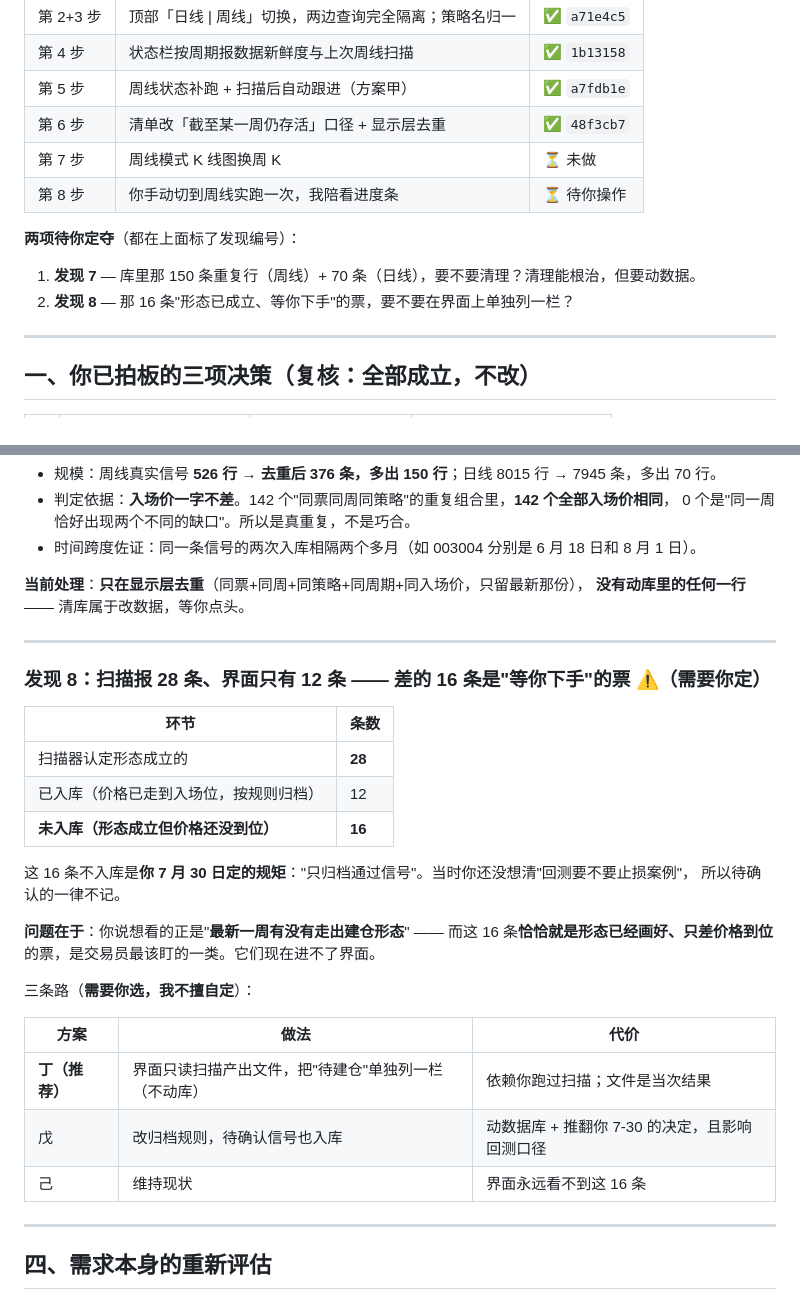
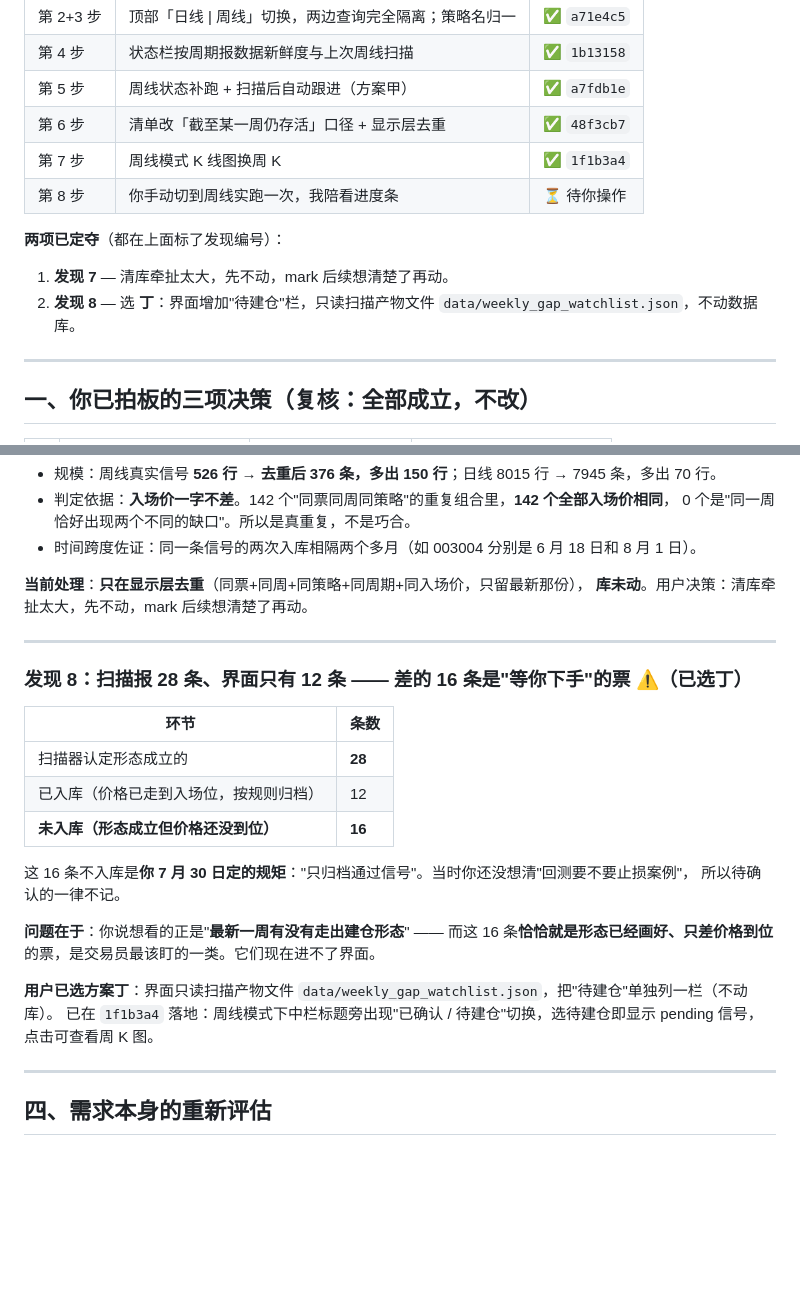
Before and after one commit to lhy438769415-wq/A, a Markdown page: docs/周线接入操盘台_方案.md, 2 parts joined by grey strips. Drawn GitHub-style; blank space fills up the shorter version.

Commit message:
docs: 更新周线方案进度与发现7/8决策记录

```diff
--- a/docs/周线接入操盘台_方案.md
+++ b/docs/周线接入操盘台_方案.md
@@ -36,13 +36,13 @@
 | 第 4 步 | 状态栏按周期报数据新鲜度与上次周线扫描 | ✅ `1b13158` |
 | 第 5 步 | 周线状态补跑 + 扫描后自动跟进（方案甲） | ✅ `a7fdb1e` |
 | 第 6 步 | 清单改「截至某一周仍存活」口径 + 显示层去重 | ✅ `48f3cb7` |
-| 第 7 步 | 周线模式 K 线图换周 K | ⏳ 未做 |
+| 第 7 步 | 周线模式 K 线图换周 K | ✅ `1f1b3a4` |
 | 第 8 步 | 你手动切到周线实跑一次，我陪看进度条 | ⏳ 待你操作 |
 
-**两项待你定夺**（都在上面标了发现编号）：
+**两项已定夺**（都在上面标了发现编号）：
 
-1. **发现 7** — 库里那 150 条重复行（周线）+ 70 条（日线），要不要清理？清理能根治，但要动数据。
-2. **发现 8** — 那 16 条"形态已成立、等你下手"的票，要不要在界面上单独列一栏？
+1. **发现 7** — 清库牵扯太大，先不动，mark 后续想清楚了再动。
+2. **发现 8** — 选 **丁**：界面增加"待建仓"栏，只读扫描产物文件 `data/weekly_gap_watchlist.json`，不动数据库。
 
 ---
 
@@ -218,11 +218,11 @@
 - 时间跨度佐证：同一条信号的两次入库相隔两个多月（如 003004 分别是 6 月 18 日和 8 月 1 日）。
 
 **当前处理**：**只在显示层去重**（同票+同周+同策略+同周期+同入场价，只留最新那份），
-**没有动库里的任何一行** —— 清库属于改数据，等你点头。
+**库未动**。用户决策：清库牵扯太大，先不动，mark 后续想清楚了再动。
 
 ---
 
-### 发现 8：扫描报 28 条、界面只有 12 条 —— 差的 16 条是"等你下手"的票 ⚠️（需要你定）
+### 发现 8：扫描报 28 条、界面只有 12 条 —— 差的 16 条是"等你下手"的票 ⚠️（已选丁）
 
 | 环节 | 条数 |
 |---|---|
@@ -236,13 +236,9 @@
 **问题在于**：你说想看的正是"**最新一周有没有走出建仓形态**" ——
 而这 16 条**恰恰就是形态已经画好、只差价格到位**的票，是交易员最该盯的一类。它们现在进不了界面。
 
-三条路（**需要你选，我不擅自定**）：
-
-| 方案 | 做法 | 代价 |
-|---|---|---|
-| **丁（推荐）** | 界面只读扫描产出文件，把"待建仓"单独列一栏（不动库） | 依赖你跑过扫描；文件是当次结果 |
-| 戊 | 改归档规则，待确认信号也入库 | 动数据库 + 推翻你 7-30 的决定，且影响回测口径 |
-| 己 | 维持现状 | 界面永远看不到这 16 条 |
+**用户已选方案丁**：界面只读扫描产物文件 `data/weekly_gap_watchlist.json`，把"待建仓"单独列一栏（不动库）。
+已在 `1f1b3a4` 落地：周线模式下中栏标题旁出现"已确认 / 待建仓"切换，选待建仓即显示 pending 信号，
+点击可查看周 K 图。
 
 ---
 
```
